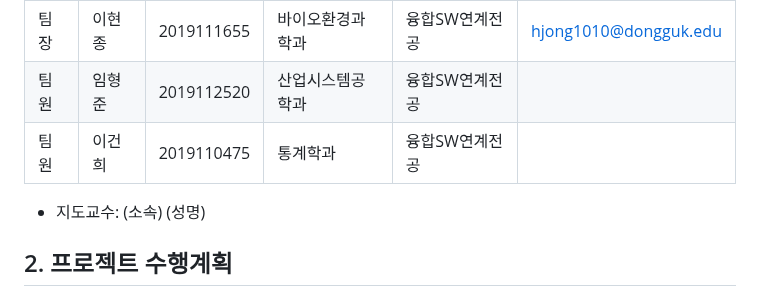
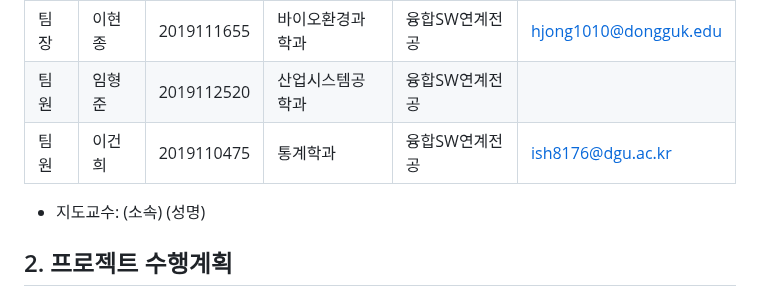
Before and after one commit to CSID-DGU/2024-1-OSSProj-AHA-09, a Markdown page: Doc/1_1_OSSProj_09_Aha_수행계획서.md, the part around the change. Drawn GitHub-style.

```diff
--- a/Doc/1_1_OSSProj_09_Aha_수행계획서.md
+++ b/Doc/1_1_OSSProj_09_Aha_수행계획서.md
@@ -10,7 +10,7 @@
 ------|-------|-------|-------|-------|-------
 팀장 | 이현종 | 2019111655 | 바이오환경과학과 | 융합SW연계전공 | hjong1010@dongguk.edu
 팀원 | 임형준 | 2019112520 | 산업시스템공학과 | 융합SW연계전공 |
-팀원 | 이건희 | 2019110475 | 통계학과 | 융합SW연계전공 |
+팀원 | 이건희 | 2019110475 | 통계학과 | 융합SW연계전공 | ish8176@dgu.ac.kr
 
 * 지도교수: (소속)      (성명)
 
```
